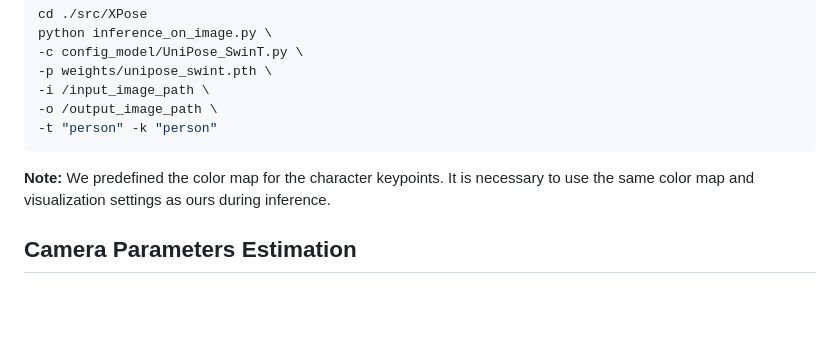
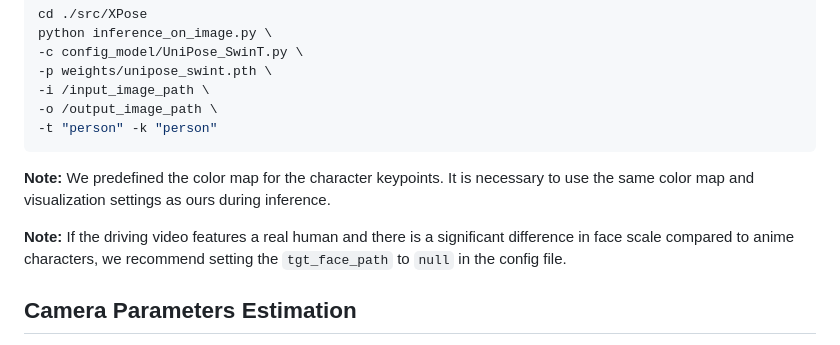
Before and after one commit to Kebii/MikuDance, a Markdown page: README.md, the part around the change. GitHub-like rendering; blank space fills up the shorter version.

```diff
--- a/README.md
+++ b/README.md
@@ -172,6 +172,8 @@ python inference_on_image.py \
 
 **Note:** We predefined the color map for the character keypoints. It is necessary to use the same color map and visualization settings as ours during inference.
 
+**Note:** If the driving video features a real human and there is a significant difference in face scale compared to anime characters, we recommend setting the `tgt_face_path` to `null` in the config file.
+
 ## Camera Parameters Estimation
 We utilize [DROID-SLAM](https://github.com/princeton-vl/DROID-SLAM) to estimate the camera parameters of the driving video. You can follow the instructions in the DROID-SLAM repository to install it in the `./src/DROID-SLAM` directory. Then you can run the following command to estimate the camera parameters:
 
```
